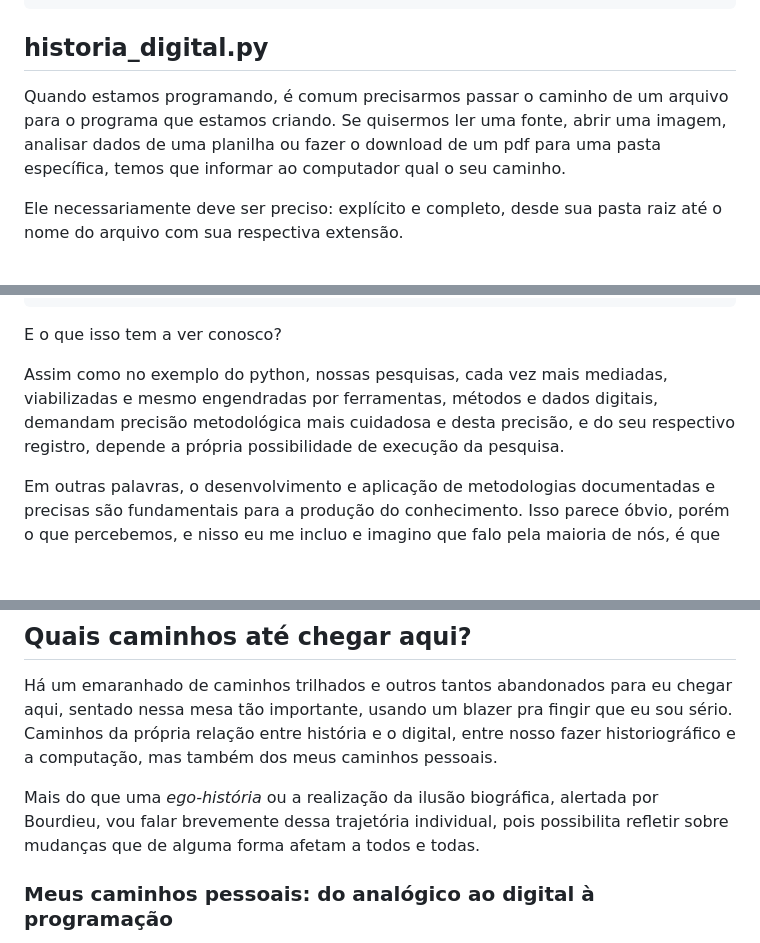
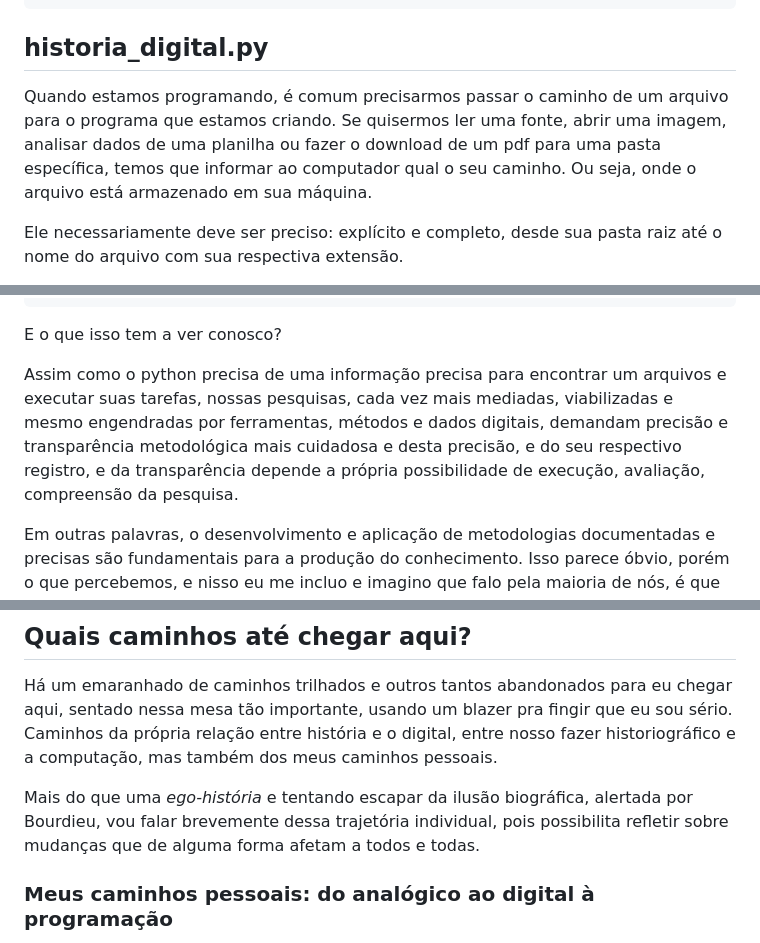
Before and after one commit to ericbrasiln/USP, a Markdown page: conferencia.md, 3 parts joined by grey strips. Drawn GitHub-style; blank space fills up the shorter version.

```diff
--- a/conferencia.md
+++ b/conferencia.md
@@ -13,7 +13,7 @@ titlepage-rule-color: "ED8796"
 
 ## historia_digital.py
 
-Quando estamos programando, é comum precisarmos passar o caminho de um arquivo para o programa que estamos criando. Se quisermos ler uma fonte, abrir uma imagem, analisar dados de uma planilha ou fazer o download de um pdf para uma pasta específica, temos que informar ao computador qual o seu caminho.
+Quando estamos programando, é comum precisarmos passar o caminho de um arquivo para o programa que estamos criando. Se quisermos ler uma fonte, abrir uma imagem, analisar dados de uma planilha ou fazer o download de um pdf para uma pasta específica, temos que informar ao computador qual o seu caminho. Ou seja, onde o arquivo está armazenado em sua máquina.
 
 Ele necessariamente deve ser preciso: explícito e completo, desde sua pasta raiz até o nome do arquivo com sua respectiva extensão.
 
@@ -53,7 +53,7 @@ O Python não foi capaz de encontrar o arquivo. Portanto, não pode executar sua
 
 E o que isso tem a ver conosco?
 
-Assim como no exemplo do python, nossas pesquisas, cada vez mais mediadas, viabilizadas e mesmo engendradas por ferramentas, métodos e dados digitais, demandam precisão metodológica mais cuidadosa e desta precisão, e do seu respectivo registro, depende a própria possibilidade de execução da pesquisa.
+Assim como o python precisa de uma informação precisa para encontrar um arquivos e executar suas tarefas, nossas pesquisas, cada vez mais mediadas, viabilizadas e mesmo engendradas por ferramentas, métodos e dados digitais, demandam precisão e transparência metodológica mais cuidadosa e desta precisão, e do seu respectivo registro, e da transparência  depende a própria possibilidade de execução, avaliação, compreensão da pesquisa.
 
 Em outras palavras, o desenvolvimento e aplicação de metodologias documentadas e precisas são fundamentais para a produção do conhecimento. Isso parece óbvio, porém o que percebemos, e nisso eu me incluo e imagino que falo pela maioria de nós, é que as pesquisas mediadas e baseadas em dados digitais têm, no melhor dos cenários, apenas emulado padrões metodológicos analógicos sobre um universo de recursos digitais que gera resultados comumente inverificáveis, não-reproduzíveis, e dificilmente escrutináveis.
 
@@ -65,7 +65,7 @@ Como numa linguagem de programação, sem o registro preciso do caminho que leva
 
 Há um emaranhado de caminhos trilhados e outros tantos abandonados para eu chegar aqui, sentado nessa mesa tão importante, usando um blazer pra fingir que eu sou sério. Caminhos da própria relação entre história e o digital, entre nosso fazer historiográfico e a computação, mas também dos meus caminhos pessoais.
 
-Mais do que uma *ego-história* ou a realização da ilusão biográfica, alertada por Bourdieu, vou falar brevemente dessa trajetória individual, pois possibilita refletir sobre mudanças que de alguma forma afetam a todos e todas.
+Mais do que uma *ego-história* e tentando escapar  da ilusão biográfica, alertada por Bourdieu, vou falar brevemente dessa trajetória individual, pois possibilita refletir sobre mudanças que de alguma forma afetam a todos e todas.
 
 ###  Meus caminhos pessoais: do analógico ao digital à programação
 
```
Also changed, not shown: other parts of conferencia.md (+37 -1 lines).
